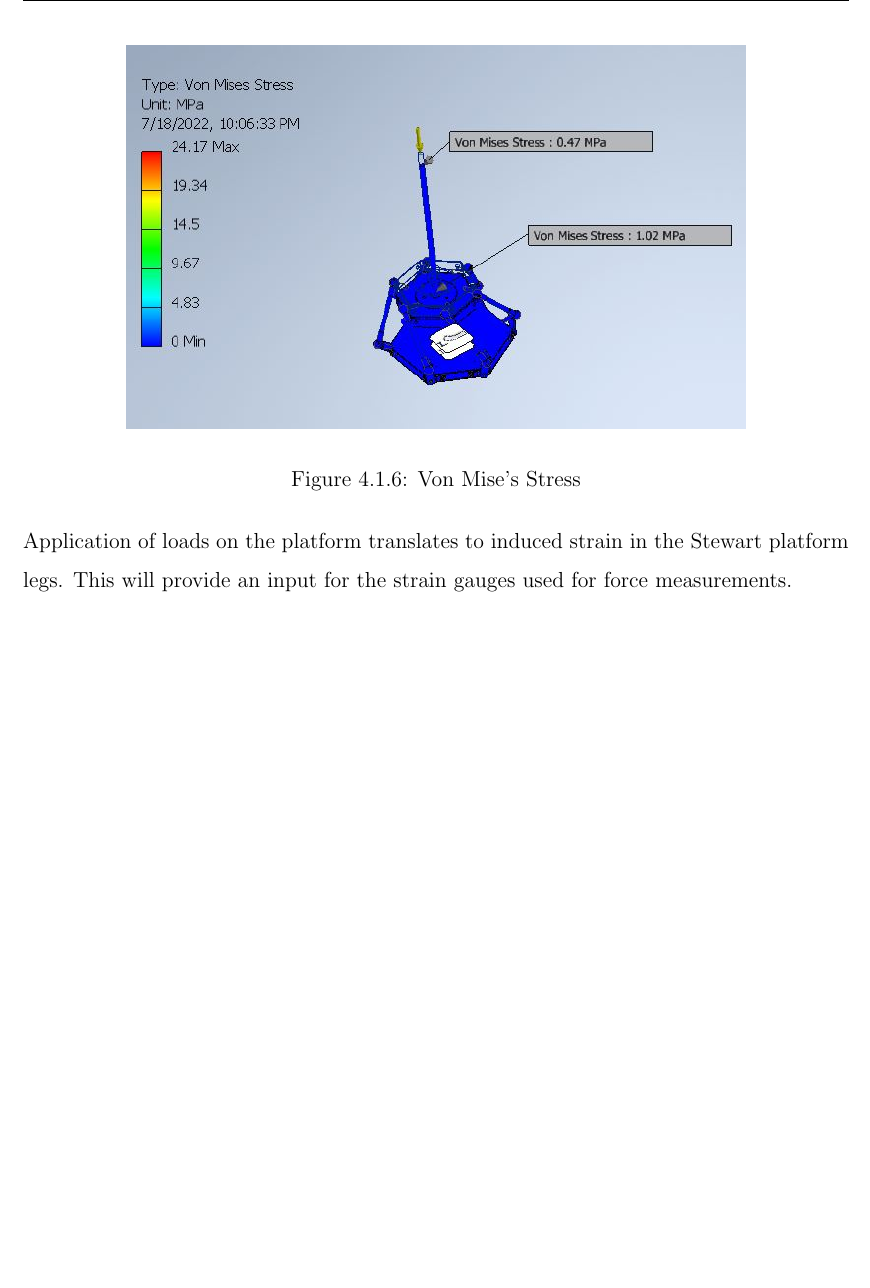
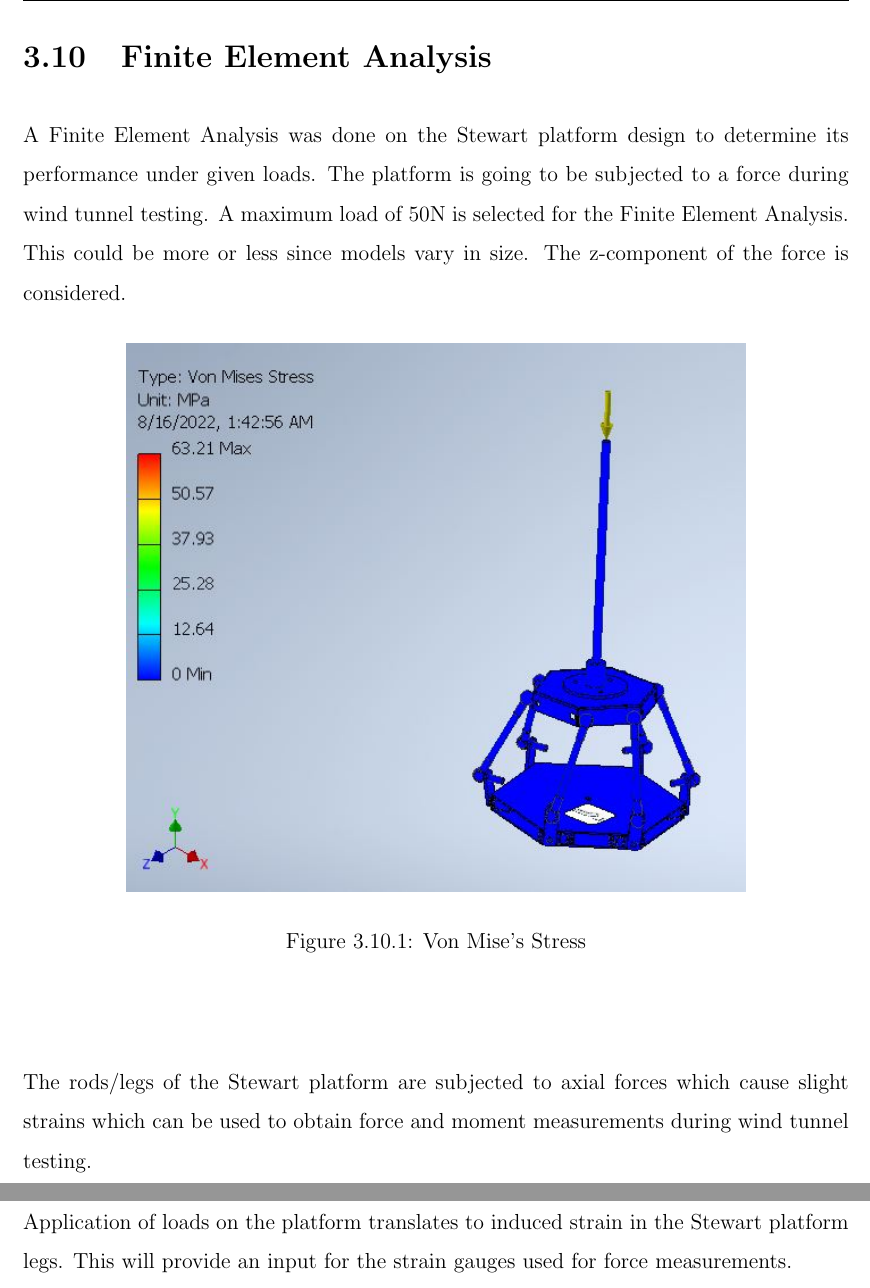
Before and after one commit to SammyOina/stewart-platform, a LaTeX thesis (interim-report/Main_file.tex, which reads interim-report/Files/Chapter3.tex, interim-report/Files/Chapter4.tex): part of page 65 of 84 before the commit and two parts of pages 47 and 65 of 85 after it, the two joined at a grey line, cut at the place of the change, the shorter picture padded with empty space. Compiled offline with pdfLaTeX.

Commit message:
Updated Results

```diff
--- a/interim-report/Files/Chapter3.tex
+++ b/interim-report/Files/Chapter3.tex
@@ -439,6 +439,16 @@ The Servo motor \textbf{TowerPro SG5010} is suitable for this project. The speci
 \end{tabular}
 \end{center}
 Prices range between \textbf{Ksh.700} and \textbf{Ksh.1400}.
+\section{Finite Element Analysis}
+A Finite Element Analysis was done on the Stewart platform design to determine its performance under given loads. The platform is going to be subjected to a force during wind tunnel testing. A maximum load of 50N is selected for the Finite Element Analysis. This could be more or less since models vary in size. The z-component of the force is considered.
+\begin{center}
+	\begin{figure}[!htb]
+	\centering
+	\includegraphics[width=0.75\linewidth]{Figures/Von}
+	\caption[Von Mise's Stress]{Von Mise's Stress}
+	\end{figure}
+\end{center}
+The rods/legs of the Stewart platform are subjected to axial forces which cause slight strains which can be used to obtain force and moment measurements during wind tunnel testing.
 \section{Design of the Force Sensor}
 The force sensor module will be used to measure the force and moments from the aerodynamic loads applied on model being tested in the wind tunnel. The forces to be measured are the drag, lift and thrust as well as associated moments. For this subsystem two possible conceptual designs are to be considered:
 \begin{itemize}
--- a/interim-report/Files/Chapter4.tex
+++ b/interim-report/Files/Chapter4.tex
@@ -69,13 +69,6 @@ Stewart Platform simulation was done on MatLab using the Inverse kinematics equa
 \subsection{Finite Element Analysis on Stewart Platform}
 Finite Element Analysis was done on FEA environment in Autodesk inventor. A maximum possible model weight of 50N was applied on the platform.
 A ststic analysis test was performed and the following results were obtained:
-\begin{center}
-	\begin{figure}[!htb]
-	\centering
-	\includegraphics[width=0.75\linewidth]{Figures/Von}
-	\caption[Von Mise's Stress]{Von Mise's Stress}
-	\end{figure}
-\end{center}
 \begin{table}[!h]
 \caption{FEA Results}
 \end{table}
```
Also changed, not shown: interim-report/Figures/Von.JPG, interim-report/Files/Chapter3.tex (2 more changed lines).
